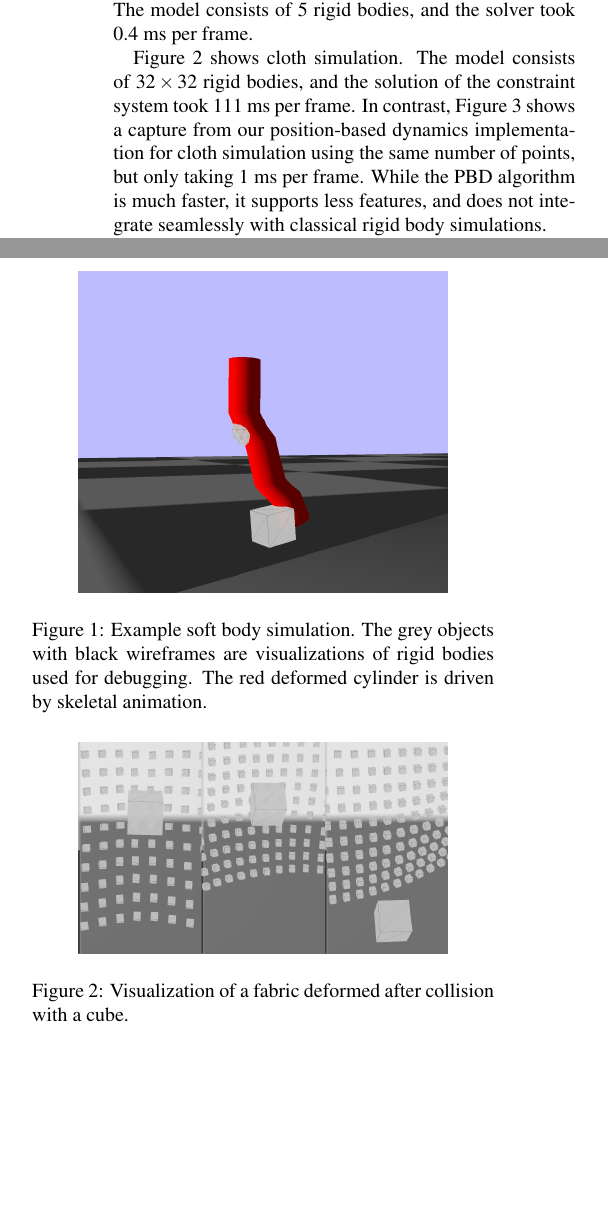
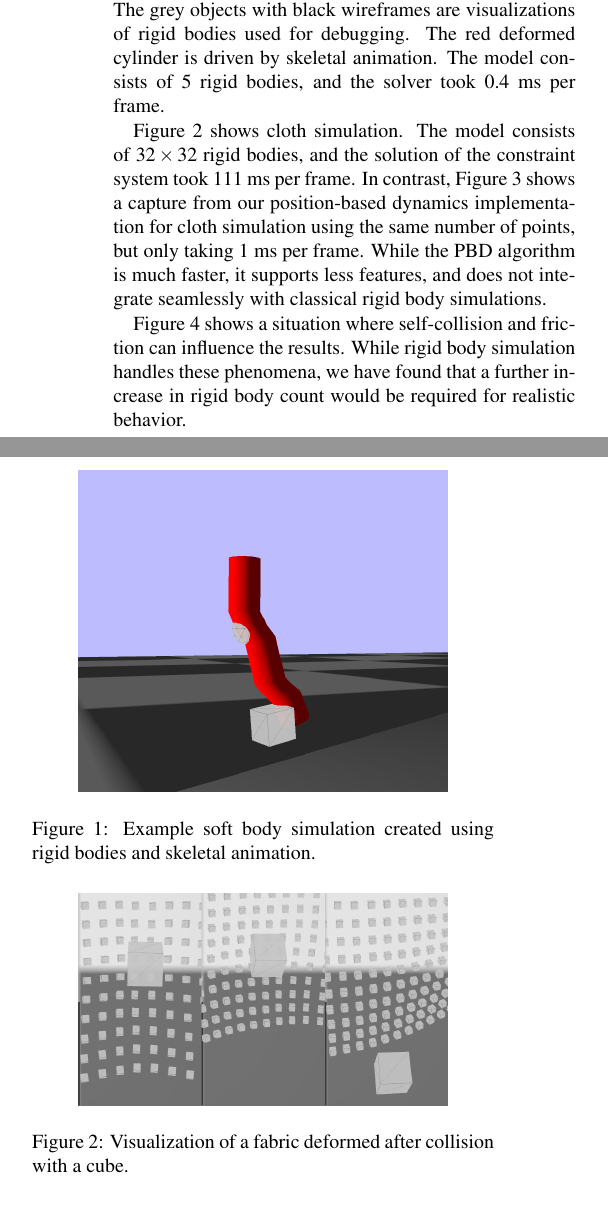
Before and after one commit to 025f779e/p06, a LaTeX document (pl.tex): two parts of the columns of page 6 of 8, joined at a grey line, cut so that both start at the same text, the shorter picture padded with empty space. Compiled offline with pdfLaTeX.

Commit message:
Expanded results

```diff
--- a/pl.tex
+++ b/pl.tex
@@ -280,12 +280,12 @@ Using rigid body simulation to approximate soft bodies also allows a wide variet
 
 To create a convincing soft body simulation using this method, the positions of the rigid bodies should be used to deform a triangle mesh, usually through a skeletal animation rig. Our implementation can import scenes from Blender, an open source 3d modeling software, with all the necessary meshes, textures, and rigs aside from the rigid bodies and constraints. This allows us to rapidly prototype simulations in Blender, and then evaluate them in our engine. We have used this pipeline to create simple simulations of hair, cloth, ragdolls, and conventional rigid bodies, with varying degree of success.
 
-Figure~\ref{fig:softbody} shows a physically animated skeletal model. The model consists of 5 rigid bodies, and the solver took 0.4 ms per frame.
+Figure~\ref{fig:softbody} shows a physically animated skeletal model. The grey objects with black wireframes are visualizations of rigid bodies used for debugging. The red deformed cylinder is driven by skeletal animation. The model consists of 5 rigid bodies, and the solver took 0.4 ms per frame.
 
 \begin{figure}[ht]
 	\centering
 	\includegraphics[width=0.8\linewidth]{softbody}
-	\caption{Example soft body simulation. The grey objects with black wireframes are visualizations of rigid bodies used for debugging. The red deformed cylinder is driven by skeletal animation.}
+	\caption{Example soft body simulation created using rigid bodies and skeletal animation.}
 	\label{fig:softbody}
 \end{figure}
 
@@ -305,6 +305,8 @@ Figure~\ref{fig:fabric} shows cloth simulation. The model consists of \(32 \time
 	\label{fig:pbd}
 \end{figure}
 
+Figure~\ref{fig:roll} shows a situation where self-collision and friction can influence the results. While rigid body simulation handles these phenomena, we have found that a further increase in rigid body count would be required for realistic behavior.
+
 \begin{figure}[ht]
 	\centering
 	\includegraphics[width=0.8\linewidth]{roll}
```
Also changed, not shown: pl.tex (4 more changed lines).
